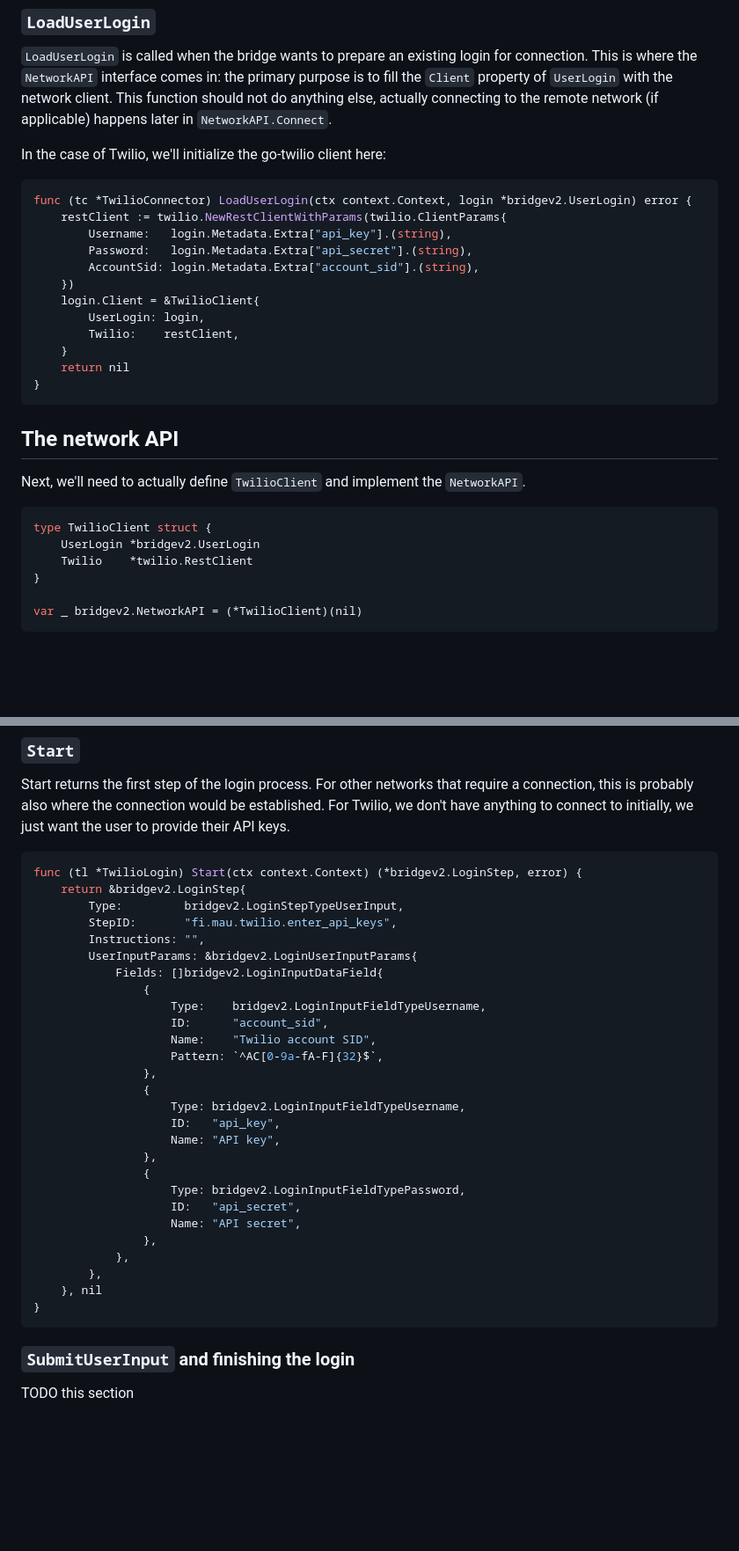
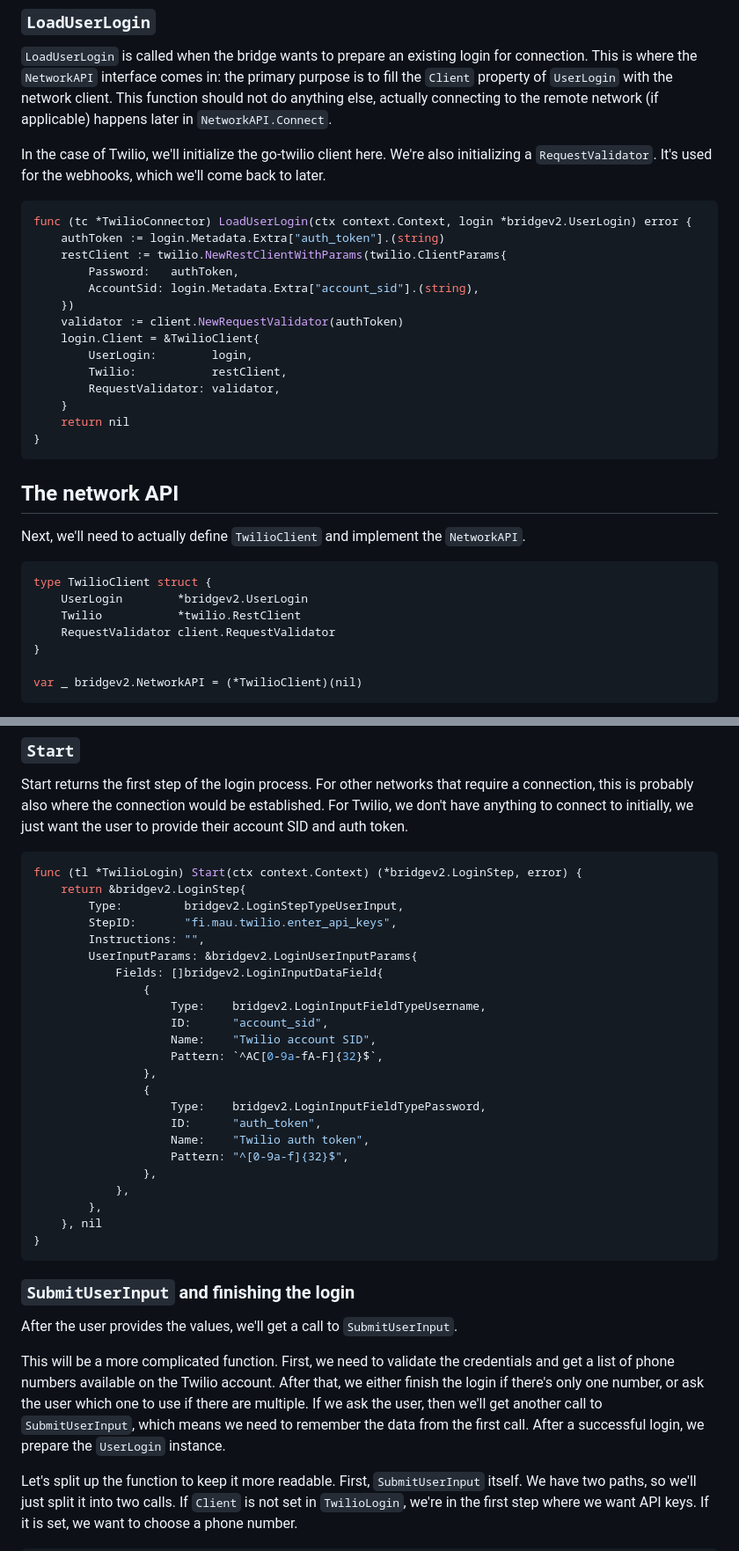
Before and after one commit to maunium/mau.fi, a Markdown page: blog/posts/2024-07-xx-megabridge-twilio.md, 2 parts joined by grey strips. Shown at 88% size. Drawn GitHub-style; blank space fills up the shorter version.

````diff
--- a/blog/posts/2024-07-xx-megabridge-twilio.md
+++ b/blog/posts/2024-07-xx-megabridge-twilio.md
@@ -188,18 +188,22 @@ purpose is to fill the `Client` property of `UserLogin` with the network
 client. This function should not do anything else, actually connecting to the
 remote network (if applicable) happens later in `NetworkAPI.Connect`.
 
-In the case of Twilio, we'll initialize the go-twilio client here:
+In the case of Twilio, we'll initialize the go-twilio client here. We're also
+initializing a `RequestValidator`. It's used for the webhooks, which we'll come
+back to later.
 
 ```go
 func (tc *TwilioConnector) LoadUserLogin(ctx context.Context, login *bridgev2.UserLogin) error {
+	authToken := login.Metadata.Extra["auth_token"].(string)
 	restClient := twilio.NewRestClientWithParams(twilio.ClientParams{
-		Username:   login.Metadata.Extra["api_key"].(string),
-		Password:   login.Metadata.Extra["api_secret"].(string),
+		Password:   authToken,
 		AccountSid: login.Metadata.Extra["account_sid"].(string),
 	})
+	validator := client.NewRequestValidator(authToken)
 	login.Client = &TwilioClient{
-		UserLogin: login,
-		Twilio:    restClient,
+		UserLogin:        login,
+		Twilio:           restClient,
+		RequestValidator: validator,
 	}
 	return nil
 }
@@ -210,8 +214,9 @@ Next, we'll need to actually define `TwilioClient` and implement the `NetworkAPI
 
 ```go
 type TwilioClient struct {
-	UserLogin *bridgev2.UserLogin
-	Twilio    *twilio.RestClient
+	UserLogin        *bridgev2.UserLogin
+	Twilio           *twilio.RestClient
+	RequestValidator client.RequestValidator
 }
 
 var _ bridgev2.NetworkAPI = (*TwilioClient)(nil)
@@ -397,7 +410,7 @@ After that, we'll have three methods that need to be implemented: `Start`,
 Start returns the first step of the login process. For other networks that
 require a connection, this is probably also where the connection would be
 established. For Twilio, we don't have anything to connect to initially, we just
-want the user to provide their API keys.
+want the user to provide their account SID and auth token.
 
 ```go
 func (tl *TwilioLogin) Start(ctx context.Context) (*bridgev2.LoginStep, error) {
@@ -414,14 +427,10 @@ func (tl *TwilioLogin) Start(ctx context.Context) (*bridgev2.LoginStep, error) {
 					Pattern: `^AC[0-9a-fA-F]{32}$`,
 				},
 				{
-					Type: bridgev2.LoginInputFieldTypeUsername,
-					ID:   "api_key",
-					Name: "API key",
-				},
-				{
-					Type: bridgev2.LoginInputFieldTypePassword,
-					ID:   "api_secret",
-					Name: "API secret",
+					Type:    bridgev2.LoginInputFieldTypePassword,
+					ID:      "auth_token",
+					Name:    "Twilio auth token",
+					Pattern: "^[0-9a-f]{32}$",
 				},
 			},
 		},
@@ -430,4 +439,17 @@ func (tl *TwilioLogin) Start(ctx context.Context) (*bridgev2.LoginStep, error) {
 ```
 
 ### `SubmitUserInput` and finishing the login
-TODO this section
+After the user provides the values, we'll get a call to `SubmitUserInput`.
+
+This will be a more complicated function. First, we need to validate the
+credentials and get a list of phone numbers available on the Twilio account.
+After that, we either finish the login if there's only one number, or ask the
+user which one to use if there are multiple. If we ask the user, then we'll get
+another call to `SubmitUserInput`, which means we need to remember the data from
+the first call. After a successful login, we prepare the `UserLogin` instance.
+
+Let's split up the function to keep it more readable. First, `SubmitUserInput`
+itself. We have two paths, so we'll just split it into two calls. If `Client` is
+not set in `TwilioLogin`, we're in the first step where we want API keys. If it
+is set, we want to choose a phone number.
+
````
Also changed, not shown: other parts of blog/posts/2024-07-xx-megabridge-twilio.md (+138 -3 lines).
